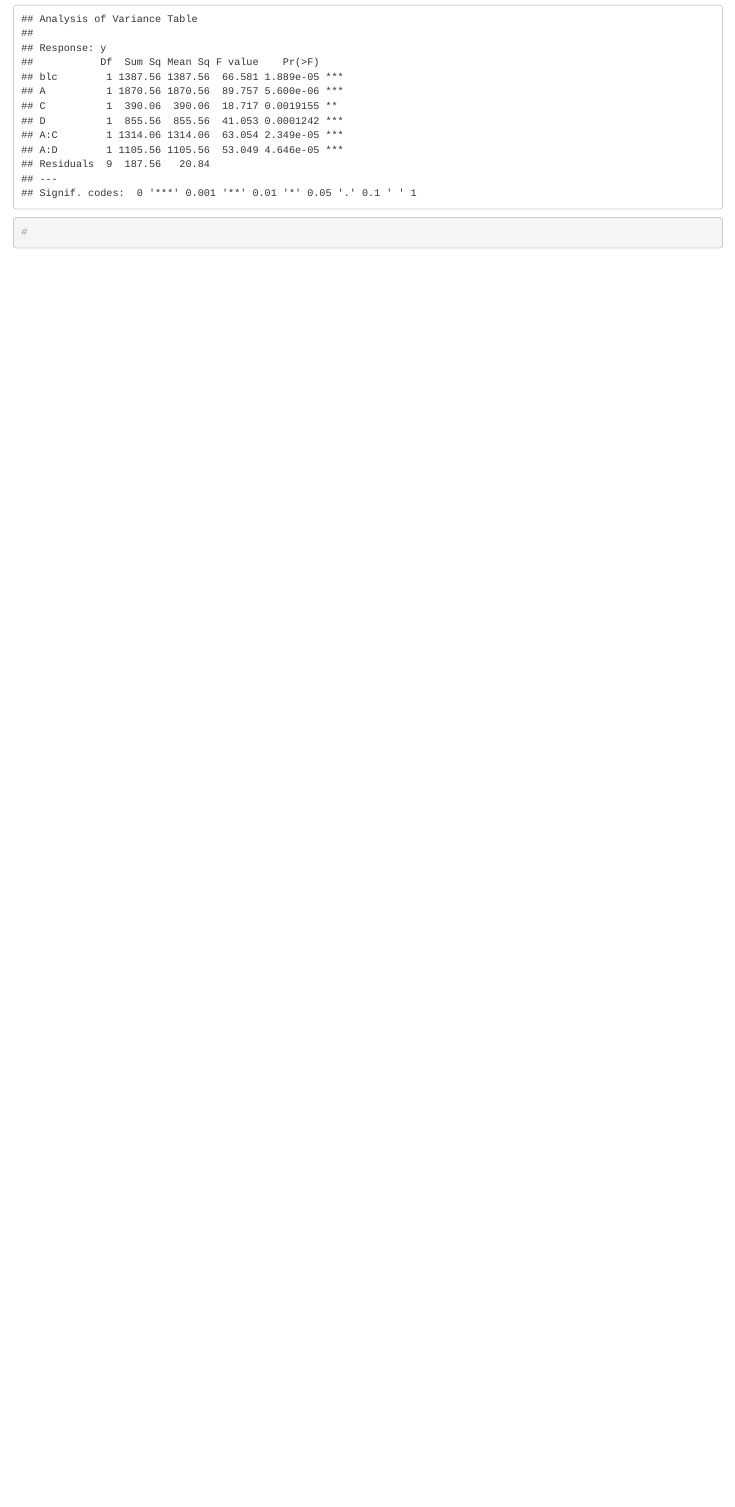
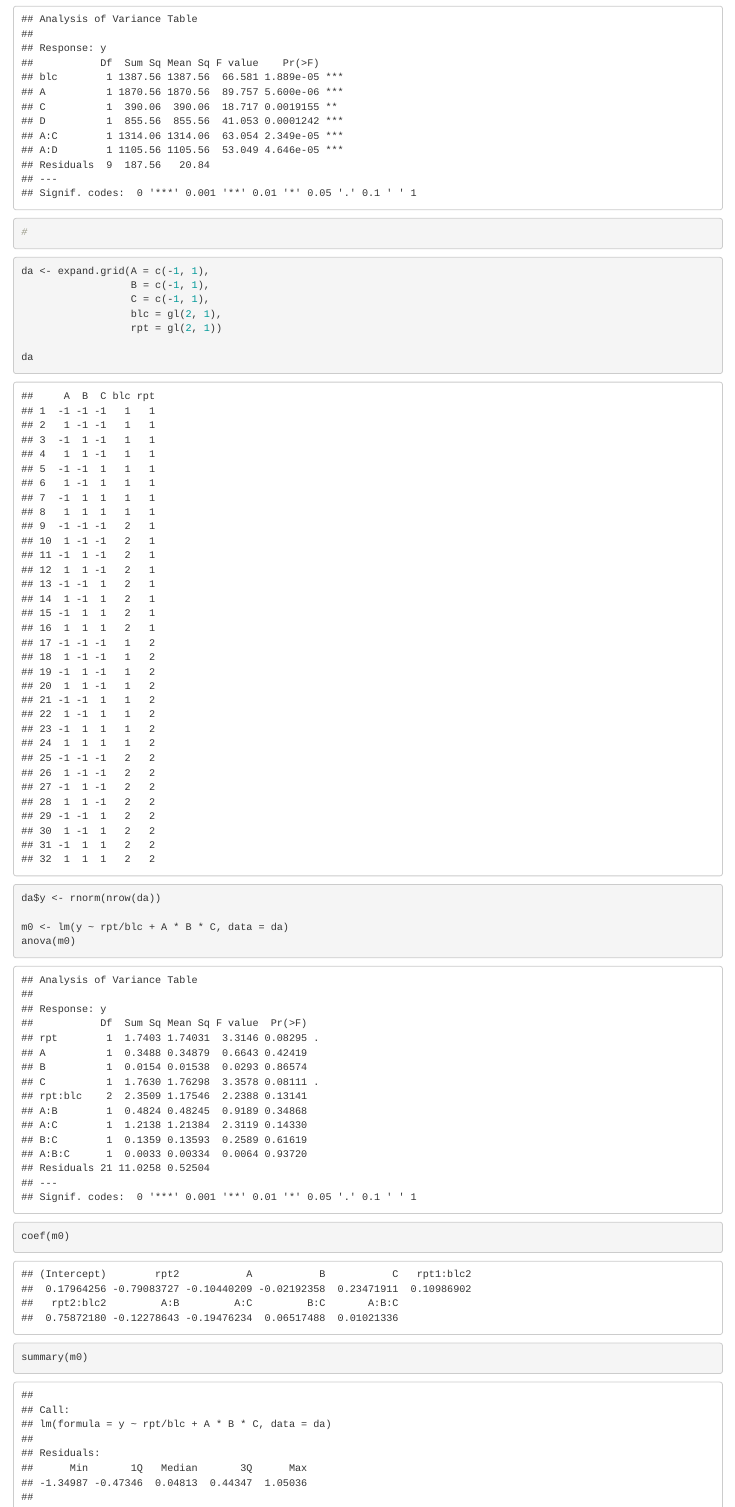
Before and after one commit to leg-ufpr/cpi, an R Markdown document (apostila/06-fatorial-2ak-blocagem-confundimento.Rmd): the page in a window 1100 px wide, from 4680 px down before the commit and from 4690 px down after it, so that both start at the same text. Rendered offline with R 4.5, knitr and Pandoc, with nearby package versions; drawn as R Markdown's standard HTML page in place of the format the file asks for; code that draws random numbers runs with fixed seeds of ours.

Commit message:
Adds study cases.

````diff
--- a/apostila/06-fatorial-2ak-blocagem-confundimento.Rmd
+++ b/apostila/06-fatorial-2ak-blocagem-confundimento.Rmd
@@ -185,3 +186,23 @@ anova(m1)
 
 #
 ```
+
+```{r}
+da <- expand.grid(A = c(-1, 1),
+                  B = c(-1, 1),
+                  C = c(-1, 1),
+                  blc = gl(2, 1),
+                  rpt = gl(2, 1))
+
+da
+
+da$y <- rnorm(nrow(da))
+
+m0 <- lm(y ~ rpt/blc + A * B * C, data = da)
+anova(m0)
+coef(m0)
+
+summary(m0)
+
+#
+```
````
Also changed, not shown: apostila/06-fatorial-2ak-blocagem-confundimento.Rmd (1 more changed lines).
